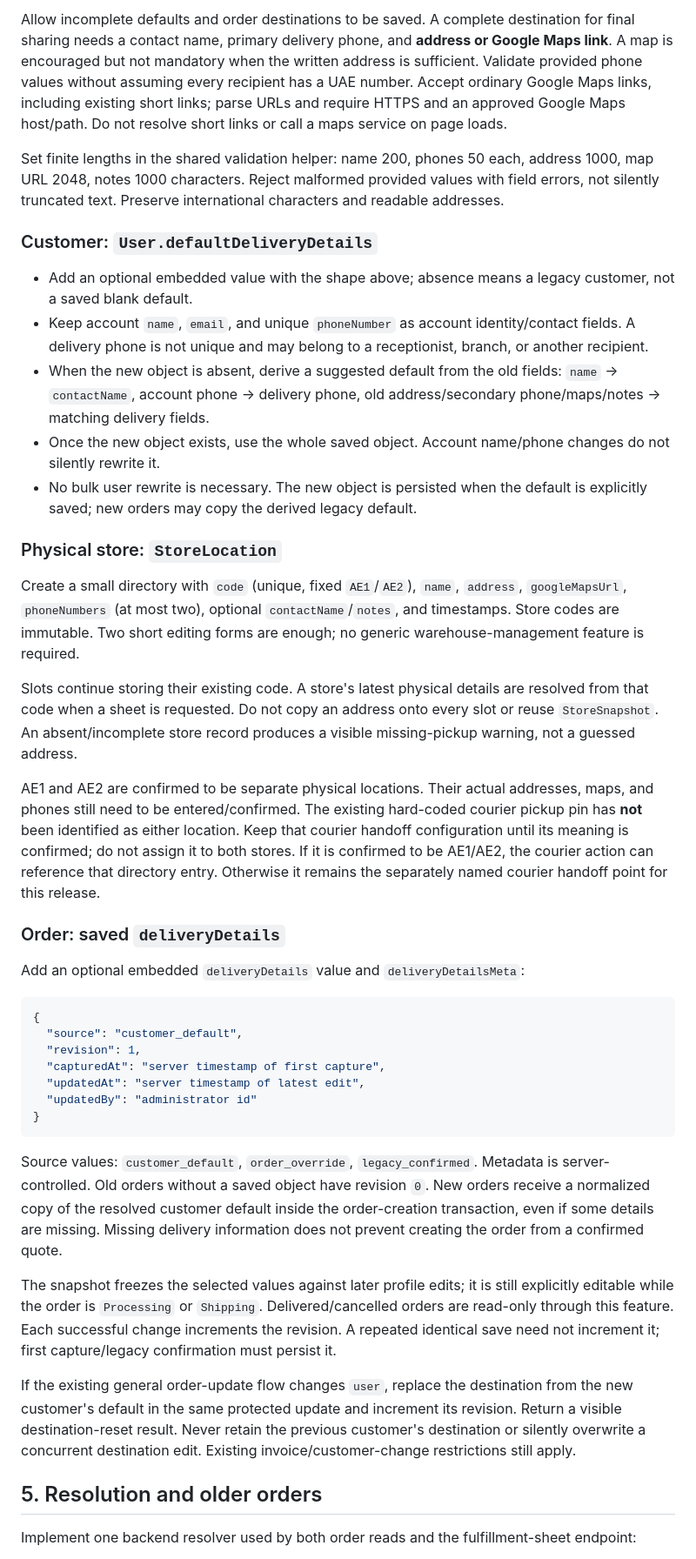
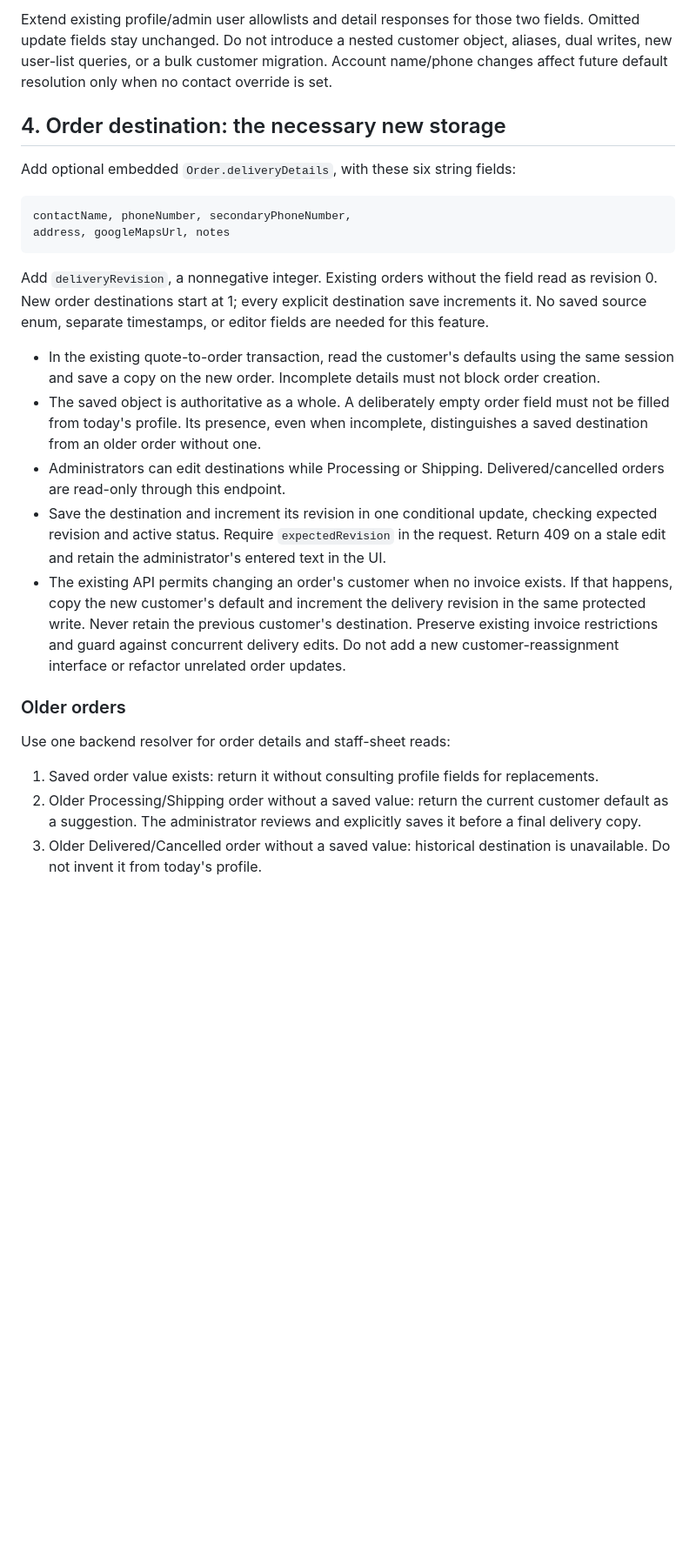
Before and after one commit to azadjordan/megadie-backend, a Markdown page: docs/order-delivery-details-plan.md, the part around one of its changes. Shown at 87% size. Rendered like a GitHub page; blank space fills up the shorter version.

````diff
--- a/docs/order-delivery-details-plan.md
+++ b/docs/order-delivery-details-plan.md
@@ -58,45 +44,28 @@ These are trimmed strings, not foreign-key references to a mutable address. Expl
 
-Allow incomplete defaults and order destinations to be saved. A complete destination for final sharing needs a contact name, primary delivery phone, and **address or Google Maps link**. A map is encouraged but not mandatory when the written address is sufficient. Validate provided phone values without assuming every recipient has a UAE number. Accept ordinary Google Maps links, including existing short links; parse URLs and require HTTPS and an approved Google Maps host/path. Do not resolve short links or call a maps service on page loads.
+Extend existing profile/admin user allowlists and detail responses for those two fields. Omitted update fields stay unchanged. Do not introduce a nested customer object, aliases, dual writes, new user-list queries, or a bulk customer migration. Account name/phone changes affect future default resolution only when no contact override is set.
 
-Set finite lengths in the shared validation helper: name 200, phones 50 each, address 1000, map URL 2048, notes 1000 characters. Reject malformed provided values with field errors, not silently truncated text. Preserve international characters and readable addresses.
+## 4. Order destination: the necessary new storage
 
-### Customer: `User.defaultDeliveryDetails`
+Add optional embedded `Order.deliveryDetails`, with these six string fields:
 
-- Add an optional embedded value with the shape above; absence means a legacy customer, not a saved blank default.
-- Keep account `name`, `email`, and unique `phoneNumber` as account identity/contact fields. A delivery phone is not unique and may belong to a receptionist, branch, or another recipient.
-- When the new object is absent, derive a suggested default from the old fields: `name` → `contactName`, account phone → delivery phone, old address/secondary phone/maps/notes → matching delivery fields.
-- Once the new object exists, use the whole saved object. Account name/phone changes do not silently rewrite it.
-- No bulk user rewrite is necessary. The new object is persisted when the default is explicitly saved; new orders may copy the derived legacy default.
-
-### Physical store: `StoreLocation`
-
-Create a small directory with `code` (unique, fixed `AE1`/`AE2`), `name`, `address`, `googleMapsUrl`, `phoneNumbers` (at most two), optional `contactName`/`notes`, and timestamps. Store codes are immutable. Two short editing forms are enough; no generic warehouse-management feature is required.
-
-Slots continue storing their existing code. A store's latest physical details are resolved from that code when a sheet is requested. Do not copy an address onto every slot or reuse `StoreSnapshot`. An absent/incomplete store record produces a visible missing-pickup warning, not a guessed address.
-
-AE1 and AE2 are confirmed to be separate physical locations. Their actual addresses, maps, and phones still need to be entered/confirmed. The existing hard-coded courier pickup pin has **not** been identified as either location. Keep that courier handoff configuration until its meaning is confirmed; do not assign it to both stores. If it is confirmed to be AE1/AE2, the courier action can reference that directory entry. Otherwise it remains the separately named courier handoff point for this release.
-
-### Order: saved `deliveryDetails`
-
-Add an optional embedded `deliveryDetails` value and `deliveryDetailsMeta`:
-
-```json
-{
-  "source": "customer_default",
-  "revision": 1,
-  "capturedAt": "server timestamp of first capture",
-  "updatedAt": "server timestamp of latest edit",
-  "updatedBy": "administrator id"
-}
+```text
+contactName, phoneNumber, secondaryPhoneNumber,
+address, googleMapsUrl, notes
 ```
 
-Source values: `customer_default`, `order_override`, `legacy_confirmed`. Metadata is server-controlled. Old orders without a saved object have revision `0`. New orders receive a normalized copy of the resolved customer default inside the order-creation transaction, even if some details are missing. Missing delivery information does not prevent creating the order from a confirmed quote.
+Add `deliveryRevision`, a nonnegative integer. Existing orders without the field read as revision 0. New order destinations start at 1; every explicit destination save increments it. No saved source enum, separate timestamps, or editor fields are needed for this feature.
 
-The snapshot freezes the selected values against later profile edits; it is still explicitly editable while the order is `Processing` or `Shipping`. Delivered/cancelled orders are read-only through this feature. Each successful change increments the revision. A repeated identical save need not increment it; first capture/legacy confirmation must persist it.
+- In the existing quote-to-order transaction, read the customer's defaults using the same session and save a copy on the new order. Incomplete details must not block order creation.
+- The saved object is authoritative as a whole. A deliberately empty order field must not be filled from today's profile. Its presence, even when incomplete, distinguishes a saved destination from an older order without one.
+- Administrators can edit destinations while Processing or Shipping. Delivered/cancelled orders are read-only through this endpoint.
+- Save the destination and increment its revision in one conditional update, checking expected revision and active status. Require `expectedRevision` in the request. Return 409 on a stale edit and retain the administrator's entered text in the UI.
+- The existing API permits changing an order's customer when no invoice exists. If that happens, copy the new customer's default and increment the delivery revision in the same protected write. Never retain the previous customer's destination. Preserve existing invoice restrictions and guard against concurrent delivery edits. Do not add a new customer-reassignment interface or refactor unrelated order updates.
 
-If the existing general order-update flow changes `user`, replace the destination from the new customer's default in the same protected update and increment its revision. Return a visible destination-reset result. Never retain the previous customer's destination or silently overwrite a concurrent destination edit. Existing invoice/customer-change restrictions still apply.
+### Older orders
 
-## 5. Resolution and older orders
+Use one backend resolver for order details and staff-sheet reads:
 
-Implement one backend resolver used by both order reads and the fulfillment-sheet endpoint:
+1. Saved order value exists: return it without consulting profile fields for replacements.
+2. Older Processing/Shipping order without a saved value: return the current customer default as a suggestion. The administrator reviews and explicitly saves it before a final delivery copy.
+3. Older Delivered/Cancelled order without a saved value: historical destination is unavailable. Do not invent it from today's profile.
 
````
Also changed, not shown: other parts of docs/order-delivery-details-plan.md (+69 -126 lines).
